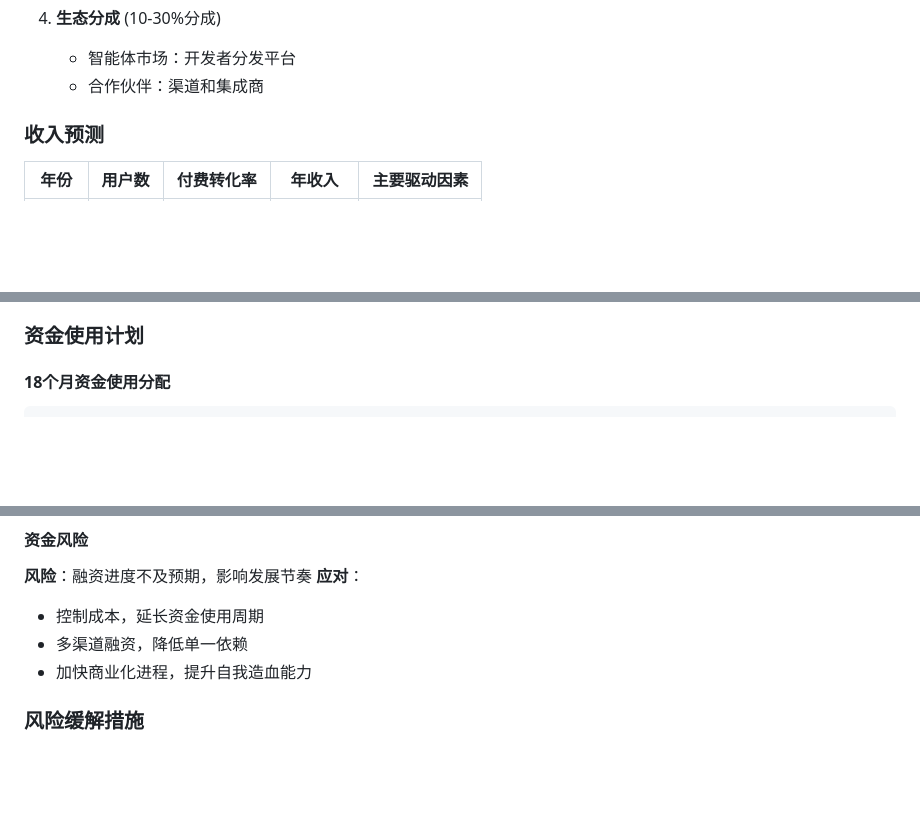
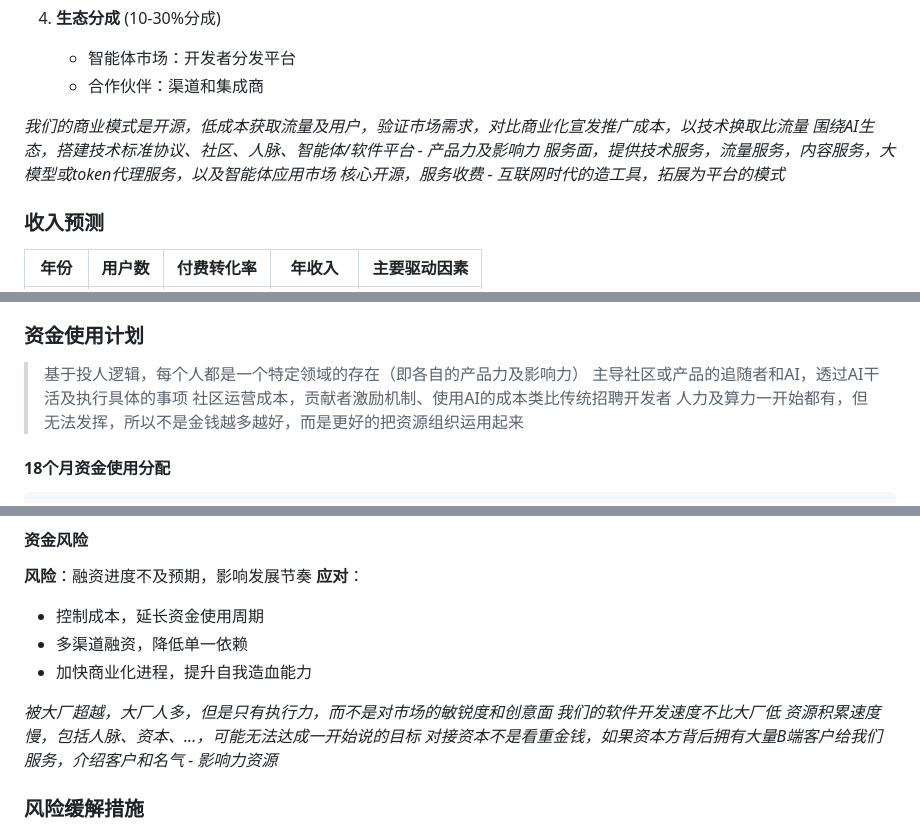
Before and after one commit to Deepractice/BusinessPlan, a Markdown page: business_plan.md, 3 parts joined by grey strips. Rendered like a GitHub page; folded sections open; blank space fills up the shorter version.

Commit message:
📝 更新商业计划书内容

````diff
--- a/business_plan.md
+++ b/business_plan.md
@@ -165,6 +168,11 @@
 4. **生态分成** (10-30%分成)
    - 智能体市场：开发者分发平台
    - 合作伙伴：渠道和集成商
+
+*我们的商业模式是开源，低成本获取流量及用户，验证市场需求，对比商业化宣发推广成本，以技术换取比流量*
+*围绕AI生态，搭建技术标准协议、社区、人脉、智能体/软件平台 - 产品力及影响力*
+*服务面，提供技术服务，流量服务，内容服务，大模型或token代理服务，以及智能体应用市场*
+*核心开源，服务收费 - 互联网时代的造工具，拓展为平台的模式*
 
 ### 收入预测
 
@@ -406,6 +417,11 @@ flowchart TD
 
 ### 资金使用计划
 
+> 基于投人逻辑，每个人都是一个特定领域的存在（即各自的产品力及影响力）
+> 主导社区或产品的追随者和AI，透过AI干活及执行具体的事项
+> 社区运营成本，贡献者激励机制、使用AI的成本类比传统招聘开发者
+> 人力及算力一开始都有，但无法发挥，所以不是金钱越多越好，而是更好的把资源组织运用起来
+
 #### 18个月资金使用分配
 
 ```
@@ -493,6 +509,11 @@ flowchart TD
 - 多渠道融资，降低单一依赖
 - 加快商业化进程，提升自我造血能力
 
+*被大厂超越，大厂人多，但是只有执行力，而不是对市场的敏锐度和创意面*
+*我们的软件开发速度不比大厂低*
+*资源积累速度慢，包括人脉、资本、...，可能无法达成一开始说的目标*
+*对接资本不是看重金钱，如果资本方背后拥有大量B端客户给我们服务，介绍客户和名气 - 影响力资源*
+
 ### 风险缓解措施
 
 1. **技术多样化**：不依赖单一技术路线
````
Also changed, not shown: other parts of business_plan.md (+6 -5 lines).
